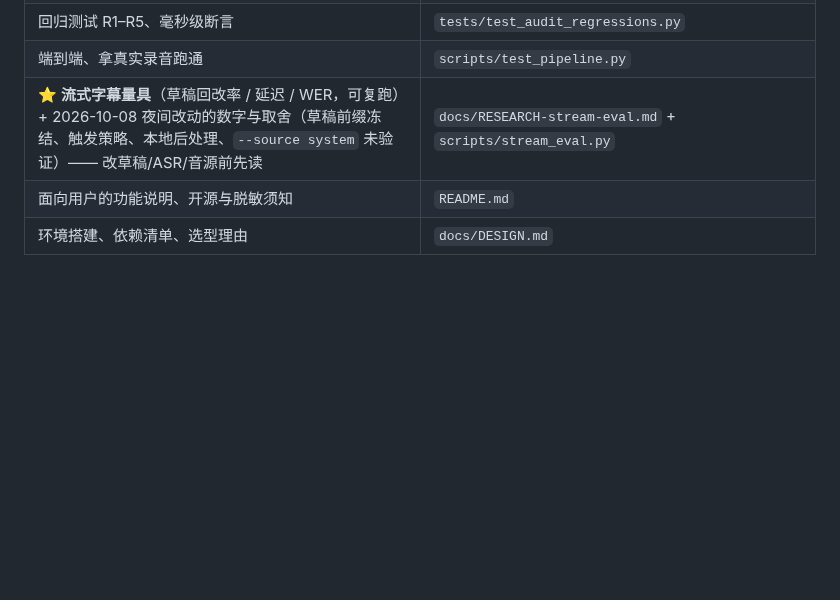
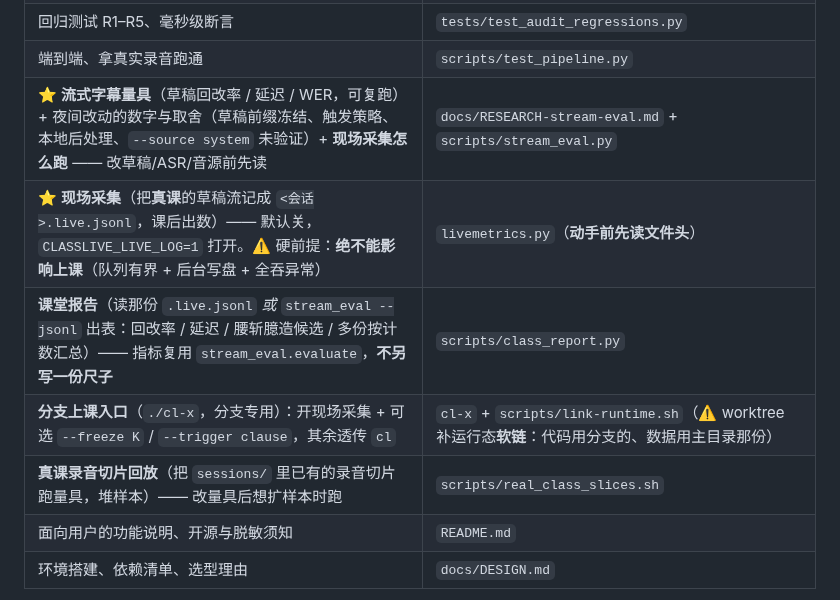
Before and after one commit to OUENMING/lecture-live, a Markdown page: CLAUDE.md, the part around the change. Drawn GitHub-style; blank space fills up the shorter version.

Commit message:
文件地图补四个入口，现场采集与分支上课入口各自一行
CLAUDE.md 的表格是"先读哪一行"的索引 —— 新加的 livemetrics.py /
scripts/class_report.py / cl-x+link-runtime.sh / real_class_slices.sh 各占一行，
并注明 livemetrics 的硬前提（绝不能影响上课）与 class_report 复用同一把尺子。

Co-Authored-By: Claude Opus 5 (1M context) <noreply@anthropic.com>

```diff
--- a/CLAUDE.md
+++ b/CLAUDE.md
@@ -62,7 +62,11 @@ ClassLive —— 作者自用的**实时英译中课堂字幕**工具：采音
 | **零参数入口**（双击 `.app` → 先开面板 → 点「开始上课」才录课；**独立短进程**，录课那条路一个字没动） | `entry_launch.py`（⚠️ 退出码 0/1/2/3/4 是它与 `cl` 的契约；`CL_NO_PANEL=1` 退回老行为。**落点条上那颗「测试模式」开关**写 `.test-mode` → `cl` 读 → `--test-mode`） |
 | 回归测试 R1–R5、毫秒级断言 | `tests/test_audit_regressions.py` |
 | 端到端、拿真实录音跑通 | `scripts/test_pipeline.py` |
-| ⭐ **流式字幕量具**（草稿回改率 / 延迟 / WER，可复跑）+ 2026-10-08 夜间改动的数字与取舍（草稿前缀冻结、触发策略、本地后处理、`--source system` 未验证）—— 改草稿/ASR/音源前先读 | `docs/RESEARCH-stream-eval.md` + `scripts/stream_eval.py` |
+| ⭐ **流式字幕量具**（草稿回改率 / 延迟 / WER，可复跑）+ 夜间改动的数字与取舍（草稿前缀冻结、触发策略、本地后处理、`--source system` 未验证）+ **现场采集怎么跑** —— 改草稿/ASR/音源前先读 | `docs/RESEARCH-stream-eval.md` + `scripts/stream_eval.py` |
+| ⭐ **现场采集**（把**真课**的草稿流记成 `<会话>.live.jsonl`，课后出数）—— 默认关，`CLASSLIVE_LIVE_LOG=1` 打开。⚠️ 硬前提：**绝不能影响上课**（队列有界 + 后台写盘 + 全吞异常） | `livemetrics.py`（**动手前先读文件头**）|
+| **课堂报告**（读那份 `.live.jsonl` *或* `stream_eval --jsonl` 出表：回改率 / 延迟 / 腰斩臆造候选 / 多份按计数汇总）—— 指标复用 `stream_eval.evaluate`，**不另写一份尺子** | `scripts/class_report.py` |
+| **分支上课入口**（`./cl-x`，分支专用）：开现场采集 + 可选 `--freeze K` / `--trigger clause`，其余透传 `cl` | `cl-x` + `scripts/link-runtime.sh`（⚠️ worktree 补运行态**软链**：代码用分支的、数据用主目录那份）|
+| **真课录音切片回放**（把 `sessions/` 里已有的录音切片跑量具，堆样本）—— 改量具后想扩样本时跑 | `scripts/real_class_slices.sh` |
 | 面向用户的功能说明、开源与脱敏须知 | `README.md` |
 | 环境搭建、依赖清单、选型理由 | `docs/DESIGN.md` |
 
```
